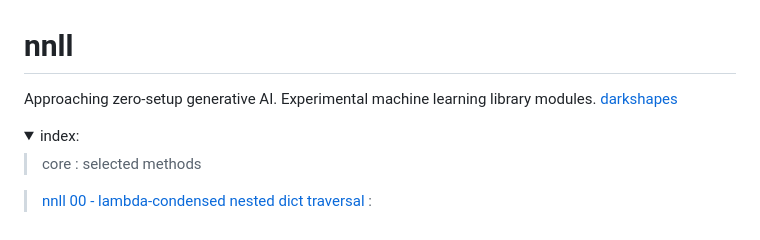
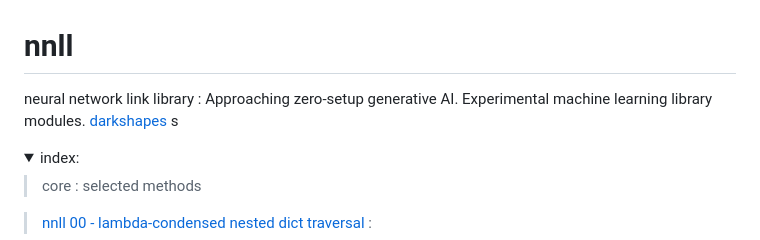
Before and after one commit to darkshapes/nnll, a Markdown page: README.md, the part around the change. GitHub-like rendering.

```diff
--- a/README.md
+++ b/README.md
@@ -1,7 +1,8 @@
 # nnll
 
-Approaching zero-setup generative AI.  Experimental machine learning library modules. [darkshapes](https://github.com/darkshapes/)
-
+neural network link library : Approaching zero-setup generative AI.
+Experimental machine learning library modules. [darkshapes](https://github.com/darkshapes/)
+s
 <details open><summary>
 index:
 
```
